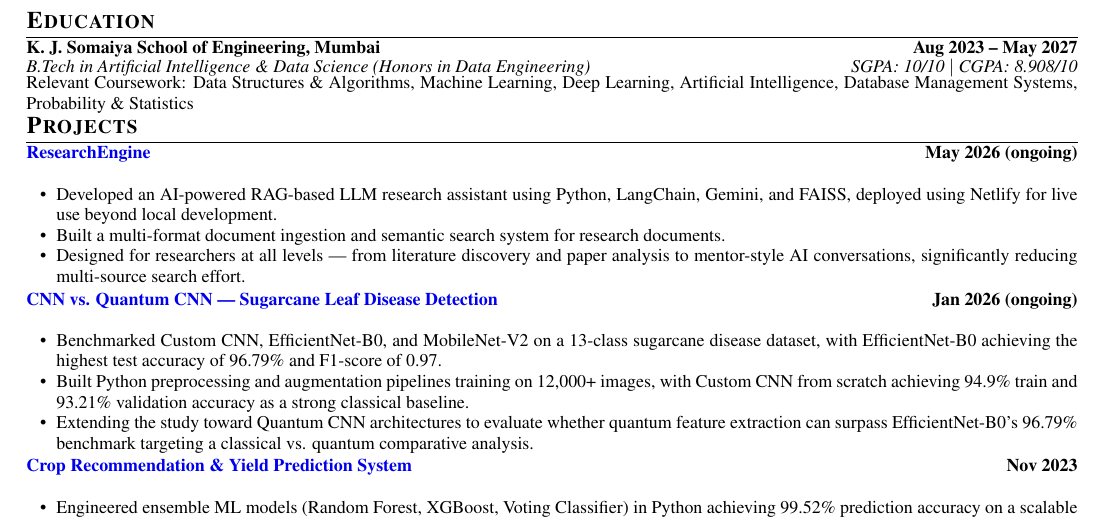
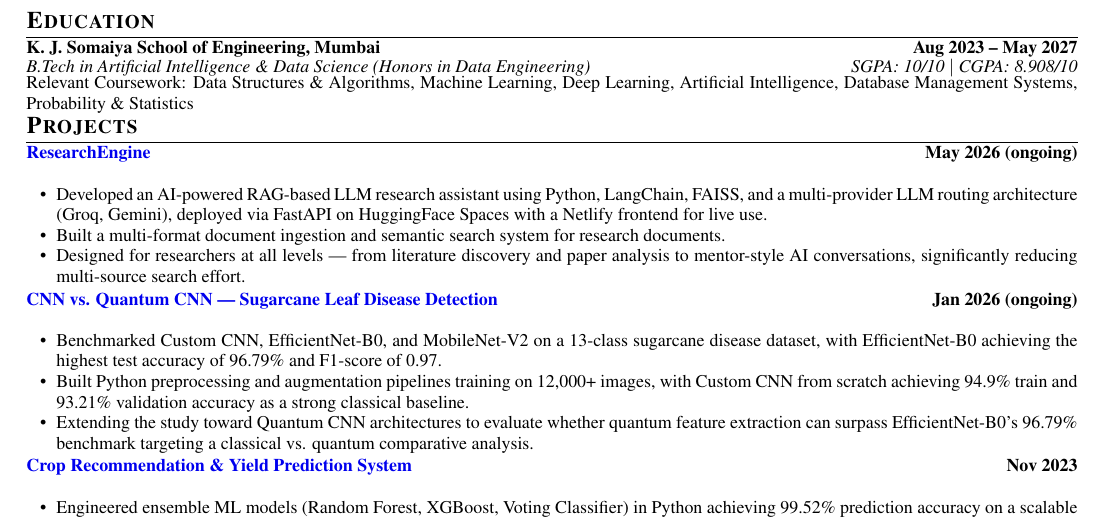
Before and after one commit to bhavika-bit/portfolio, a LaTeX CV (Bhavika_Jata_Resume.tex): part of the page, cut so that both start at the same text. Compiled offline with pdfLaTeX.

Commit message:
Update Bhavika_Jata_Resume.tex

```diff
--- a/Bhavika_Jata_Resume.tex
+++ b/Bhavika_Jata_Resume.tex
@@ -102,7 +102,7 @@ AI \& Data Science engineer (B.Tech in Artificial Intelligence and Data Science,
 
 \resumeProject{\href{https://github.com/bhavika-bit/RE-SEARCH-ENGINE}{ResearchEngine}}{May 2026 (ongoing)}
 \begin{itemize}
-    \resumeItem{Developed an AI-powered RAG-based LLM research assistant using Python, LangChain, Gemini, and FAISS, deployed using Netlify for live use beyond local development.}
+    \resumeItem{Developed an AI-powered RAG-based LLM research assistant using Python, LangChain, FAISS, and a multi-provider LLM routing architecture (Groq, Gemini), deployed via FastAPI on HuggingFace Spaces with a Netlify frontend for live use.}
     \resumeItem{Built a multi-format document ingestion and semantic search system for research documents.}
     \resumeItem{Designed for researchers at all levels --- from literature discovery and paper analysis to mentor-style AI conversations, significantly reducing multi-source search effort.}
 \end{itemize}
```
